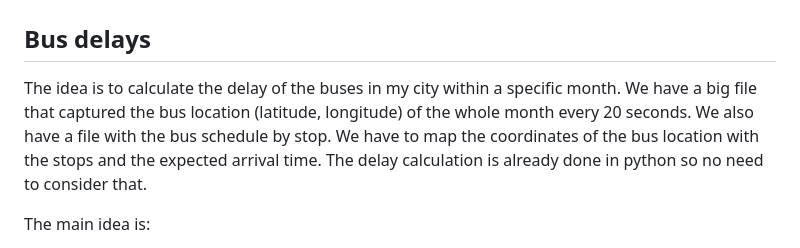
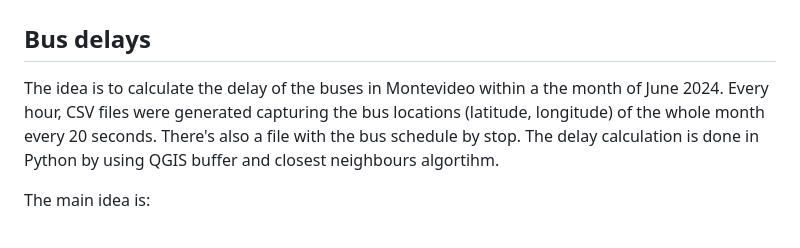
Before and after one commit to emigonzalez/hpc-bus-delays, a Markdown page: README.md, the part around the change. Drawn GitHub-style.

Commit message:
Update description on README.md

```diff
--- a/README.md
+++ b/README.md
@@ -1,6 +1,6 @@
 # HPC parallel programming in C using MPI
 ## Bus delays
-The idea is to calculate the delay of the buses in my city within a specific month. We have a big file that captured the bus location (latitude, longitude) of the whole month every 20 seconds. We also have a file with the bus schedule by stop. We have to map the coordinates of the bus location with the stops and the expected arrival time. The delay calculation is already done in python so no need to consider that.
+The idea is to calculate the delay of the buses in Montevideo within a the month of June 2024. Every hour, CSV files were generated capturing the bus locations (latitude, longitude) of the whole month every 20 seconds. There's also a file with the bus schedule by stop. The delay calculation is done in Python by using QGIS buffer and closest neighbours algortihm.
 
 The main idea is:
  1) Split bus location file between processes.
```
